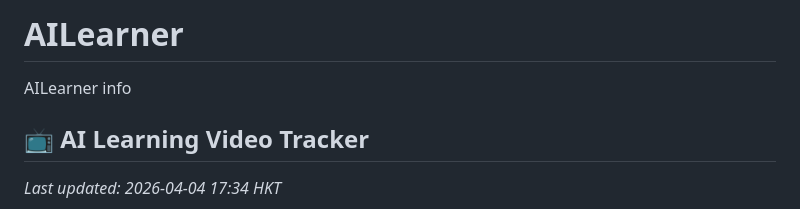
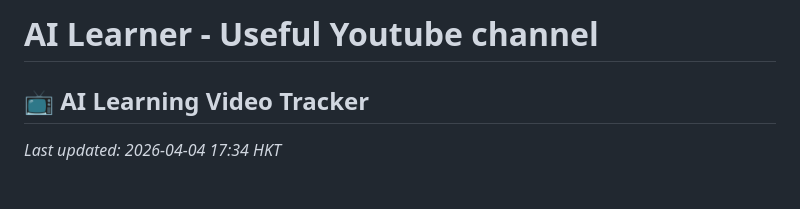
Before and after one commit to LiverJust/AILearner, a Markdown page: README.md, the part around the change. GitHub-like rendering; blank space fills up the shorter version.

Commit message:
docs: update project title to 'AI Learner - Useful Youtube channel'

```diff
--- a/README.md
+++ b/README.md
@@ -1,5 +1,4 @@
-# AILearner
-AILearner info
+# AI Learner - Useful Youtube channel
 
 <!-- YOUTUBE_TRACKER_START -->
 ## 📺 AI Learning Video Tracker
```
